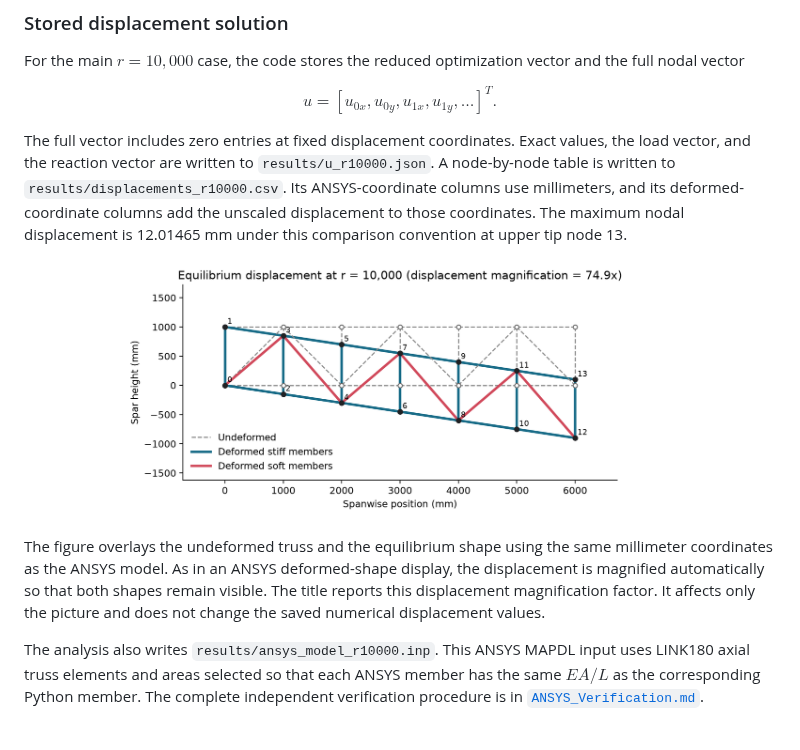
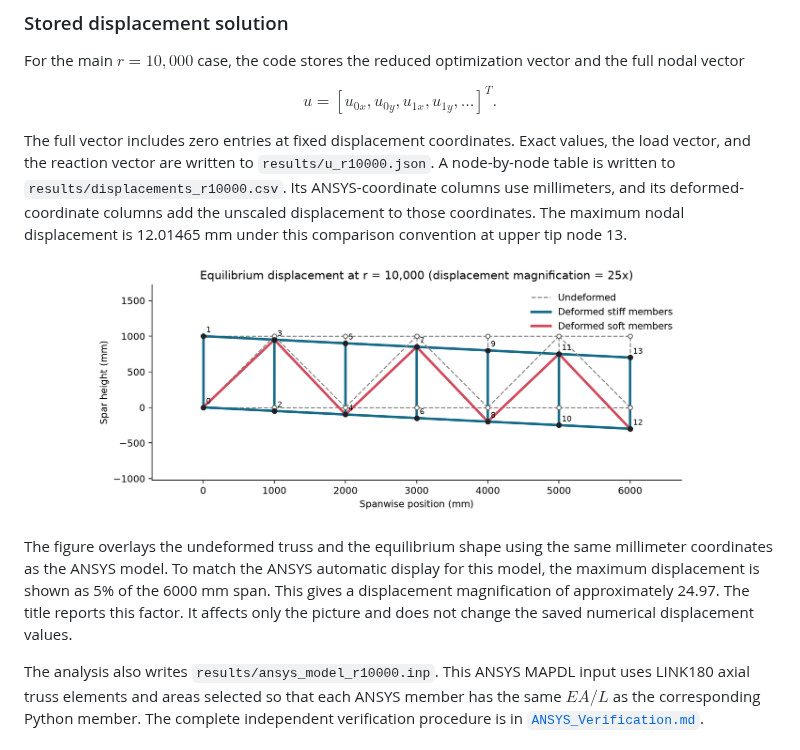
Before and after one commit to lucasszokol/DesOptCCLP, a Markdown page: Project2_CodeandMisc/Project_2_Report.md, the part around the change. Rendered like a GitHub page; pictures changed too: Project2_CodeandMisc/figures/deformed_truss_r10000.png.

```diff
--- a/Project2_CodeandMisc/Project_2_Report.md
+++ b/Project2_CodeandMisc/Project_2_Report.md
@@ -251,7 +251,7 @@ The full vector includes zero entries at fixed displacement coordinates. Exact v
 
 ![Undeformed and deformed truss](figures/deformed_truss_r10000.png)
 
-The figure overlays the undeformed truss and the equilibrium shape using the same millimeter coordinates as the ANSYS model. As in an ANSYS deformed-shape display, the displacement is magnified automatically so that both shapes remain visible. The title reports this displacement magnification factor. It affects only the picture and does not change the saved numerical displacement values.
+The figure overlays the undeformed truss and the equilibrium shape using the same millimeter coordinates as the ANSYS model. To match the ANSYS automatic display for this model, the maximum displacement is shown as 5% of the 6000 mm span. This gives a displacement magnification of approximately 24.97. The title reports this factor. It affects only the picture and does not change the saved numerical displacement values.
 
 The analysis also writes `results/ansys_model_r10000.inp`. This ANSYS MAPDL input uses LINK180 axial truss elements and areas selected so that each ANSYS member has the same $EA/L$ as the corresponding Python member. The complete independent verification procedure is in [`ANSYS_Verification.md`](ANSYS_Verification.md).
 
```
Also changed, not shown: Project2_CodeandMisc/ANSYS_Verification.md (+1 -1 lines), 3 other files.
